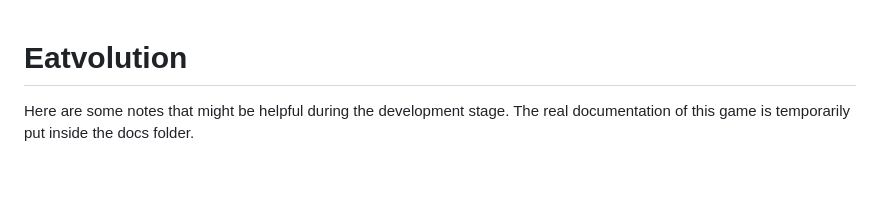
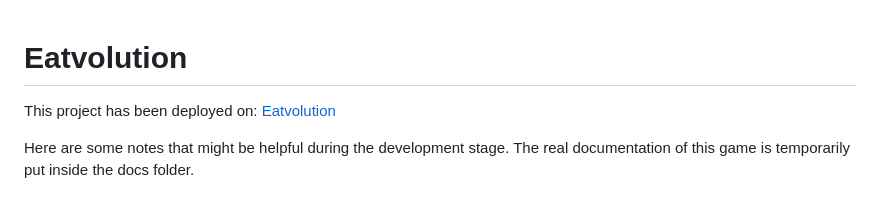
Before and after one commit to yt20chill/BAD-Project-Eatvolution, a Markdown page: README.md, the part around the change. Rendered like a GitHub page; blank space fills up the shorter version.

```diff
--- a/README.md
+++ b/README.md
@@ -1,4 +1,6 @@
 # Eatvolution
+
+This project has been deployed on: [Eatvolution](https://eatvolution.yt20chill.me)
 
 Here are some notes that might be helpful during the development stage. The real documentation of this game is temporarily put inside the docs folder.
 
```
